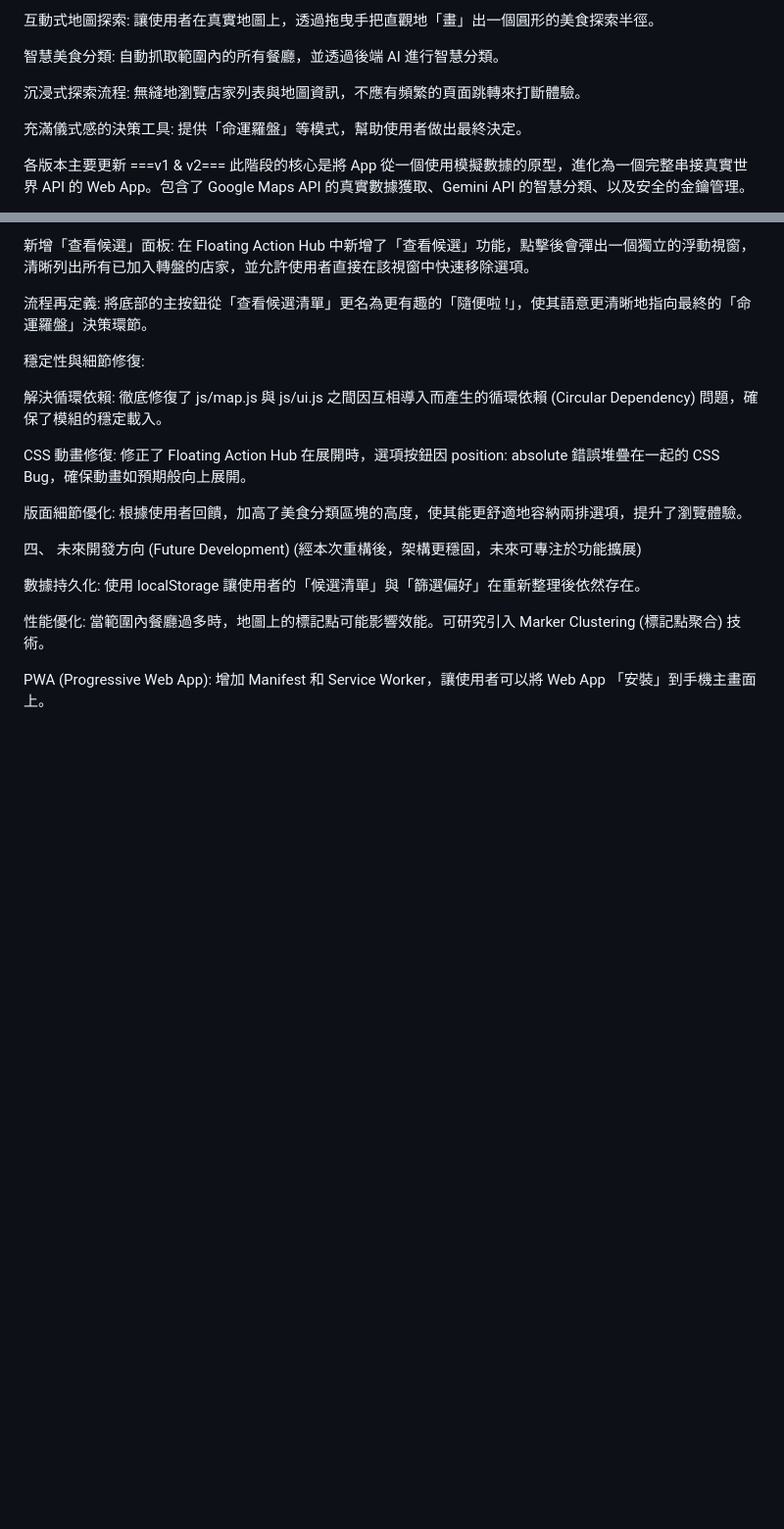
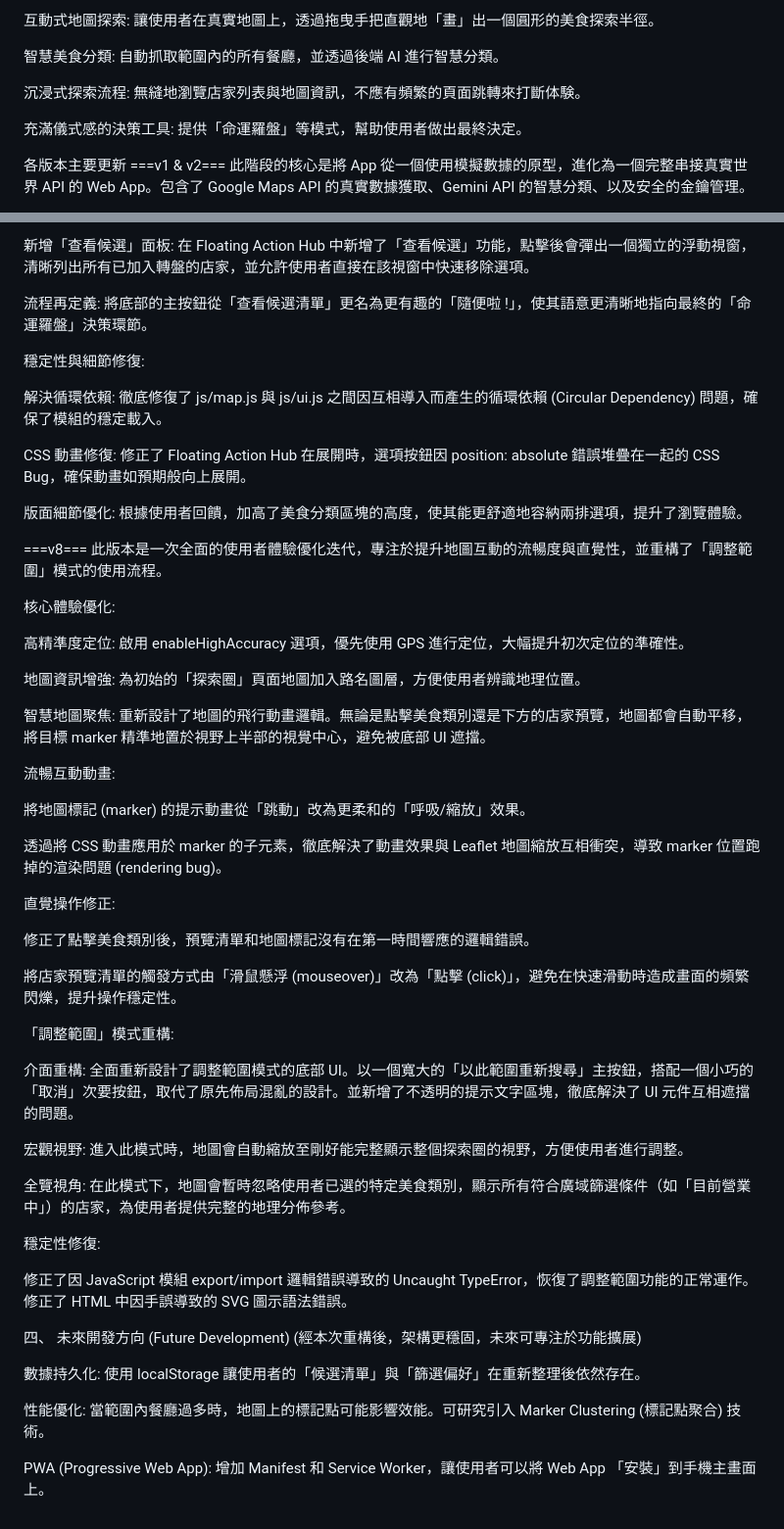
Before and after one commit to b09901017/what-to-eat, a Markdown page: 開發現況總結.md, 2 parts joined by grey strips. Shown: that part at 98% size. GitHub-like rendering; blank space fills up the shorter version.

```diff
--- a/開發現況總結.md
+++ b/開發現況總結.md
@@ -7,7 +7,7 @@
 
 智慧美食分類: 自動抓取範圍內的所有餐廳，並透過後端 AI 進行智慧分類。
 
-沉浸式探索流程: 無縫地瀏覽店家列表與地圖資訊，不應有頻繁的頁面跳轉來打斷體驗。
+沉浸式探索流程: 無縫地瀏覽店家列表與地圖資訊，不應有頻繁的頁面跳轉來打斷体験。
 
 充滿儀式感的決策工具: 提供「命運羅盤」等模式，幫助使用者做出最終決定。
 
@@ -162,6 +162,42 @@ CSS 動畫修復: 修正了 Floating Action Hub 在展開時，選項按鈕因 p
 
 版面細節優化: 根據使用者回饋，加高了美食分類區塊的高度，使其能更舒適地容納兩排選項，提升了瀏覽體驗。
 
+===v8===
+此版本是一次全面的使用者體驗優化迭代，專注於提升地圖互動的流暢度與直覺性，並重構了「調整範圍」模式的使用流程。
+
+核心體驗優化:
+
+高精準度定位: 啟用 enableHighAccuracy 選項，優先使用 GPS 進行定位，大幅提升初次定位的準確性。
+
+地圖資訊增強: 為初始的「探索圈」頁面地圖加入路名圖層，方便使用者辨識地理位置。
+
+智慧地圖聚焦: 重新設計了地圖的飛行動畫邏輯。無論是點擊美食類別還是下方的店家預覽，地圖都會自動平移，將目標 marker 精準地置於視野上半部的視覺中心，避免被底部 UI 遮擋。
+
+流暢互動動畫:
+
+將地圖標記 (marker) 的提示動畫從「跳動」改為更柔和的「呼吸/縮放」效果。
+
+透過將 CSS 動畫應用於 marker 的子元素，徹底解決了動畫效果與 Leaflet 地圖縮放互相衝突，導致 marker 位置跑掉的渲染問題 (rendering bug)。
+
+直覺操作修正:
+
+修正了點擊美食類別後，預覽清單和地圖標記沒有在第一時間響應的邏輯錯誤。
+
+將店家預覽清單的觸發方式由「滑鼠懸浮 (mouseover)」改為「點擊 (click)」，避免在快速滑動時造成畫面的頻繁閃爍，提升操作穩定性。
+
+「調整範圍」模式重構:
+
+介面重構: 全面重新設計了調整範圍模式的底部 UI。以一個寬大的「以此範圍重新搜尋」主按鈕，搭配一個小巧的「取消」次要按鈕，取代了原先佈局混亂的設計。並新增了不透明的提示文字區塊，徹底解決了 UI 元件互相遮擋的問題。
+
+宏觀視野: 進入此模式時，地圖會自動縮放至剛好能完整顯示整個探索圈的視野，方便使用者進行調整。
+
+全覽視角: 在此模式下，地圖會暫時忽略使用者已選的特定美食類別，顯示所有符合廣域篩選條件（如「目前營業中」）的店家，為使用者提供完整的地理分佈參考。
+
+穩定性修復:
+
+修正了因 JavaScript 模組 export/import 邏輯錯誤導致的 Uncaught TypeError，恢復了調整範圍功能的正常運作。
+修正了 HTML 中因手誤導致的 SVG 圖示語法錯誤。
+
 四、 未來開發方向 (Future Development)
 (經本次重構後，架構更穩固，未來可專注於功能擴展)
 
```
Also changed, not shown: README.md (+29 -3 lines).
